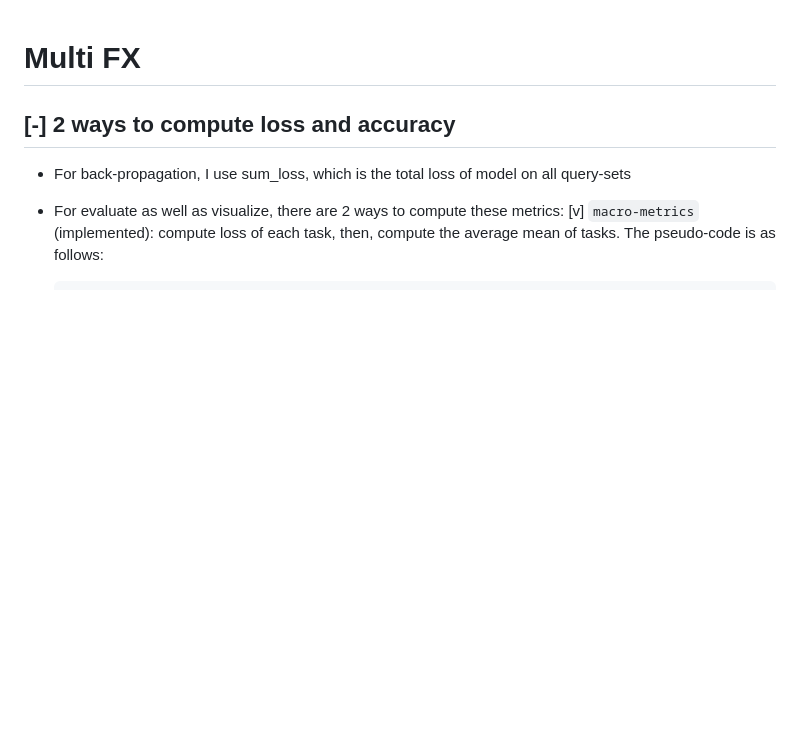
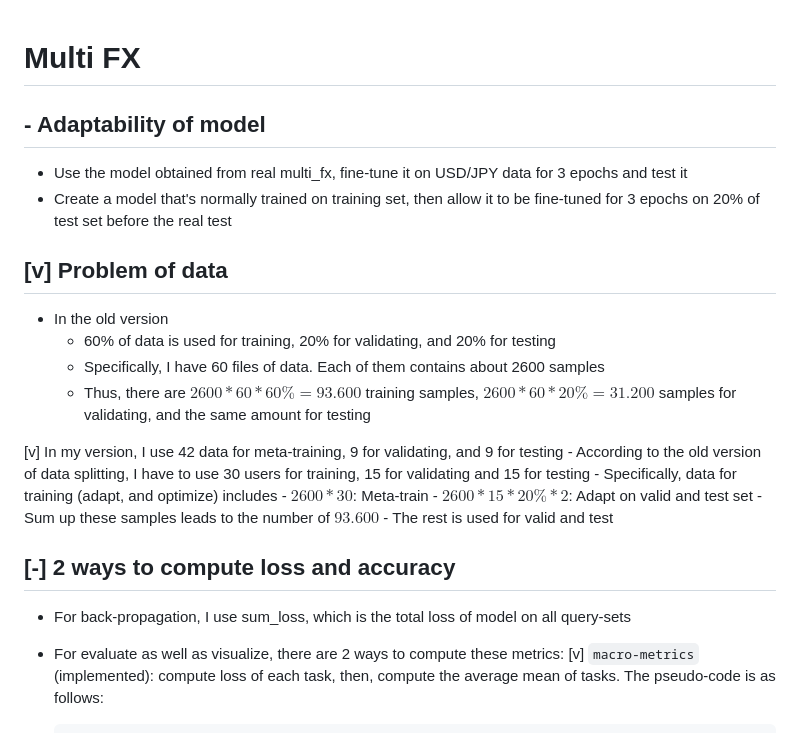
Before and after one commit to baolongnguyenmac/multi_fx, a Markdown page: README.md, the part around one of its changes. Drawn GitHub-style; blank space fills up the shorter version.

```diff
--- a/README.md
+++ b/README.md
@@ -1,4 +1,24 @@
 # Multi FX
+
+## - Adaptability of model
+
+- Use the model obtained from real multi_fx, fine-tune it on USD/JPY data for 3 epochs and test it
+- Create a model that's normally trained on training set, then allow it to be fine-tuned for 3 epochs on 20% of test set before the real test
+
+## [v] Problem of data
+
+- In the old version
+    - 60% of data is used for training, 20% for validating, and 20% for testing
+    - Specifically, I have 60 files of data. Each of them contains about 2600 samples
+    - Thus, there are $2600*60*60\% = 93.600$ training samples, $2600*60*20\% = 31.200$ samples for validating, and the same amount for testing
+
+[v] In my version, I use 42 data for meta-training, 9 for validating, and 9 for testing
+    - According to the old version of data splitting, I have to use 30 users for training, 15 for validating and 15 for testing
+    - Specifically, data for training (adapt, and optimize) includes
+        - $2600*30$: Meta-train
+        - $2600*15*20\%*2$: Adapt on valid and test set
+        - Sum up these samples leads to the number of $93.600$
+    - The rest is used for valid and test
 
 ## [-] 2 ways to compute loss and accuracy
 
```
Also changed, not shown: other parts of README.md (+18 -9 lines).
